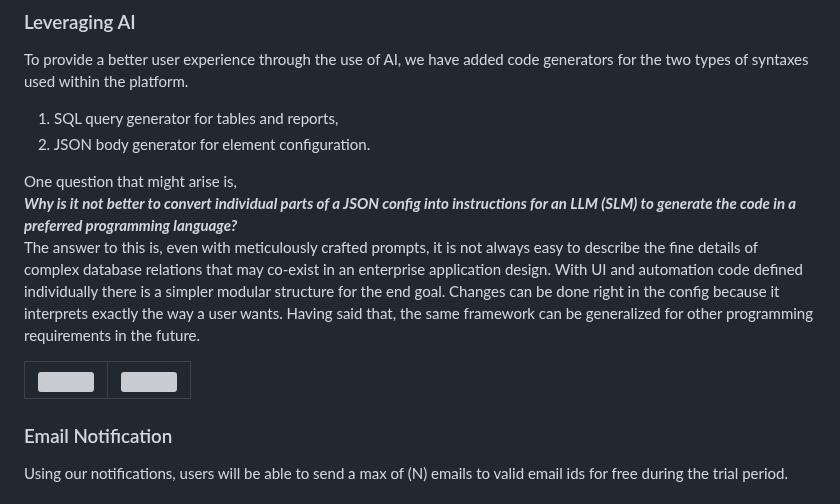
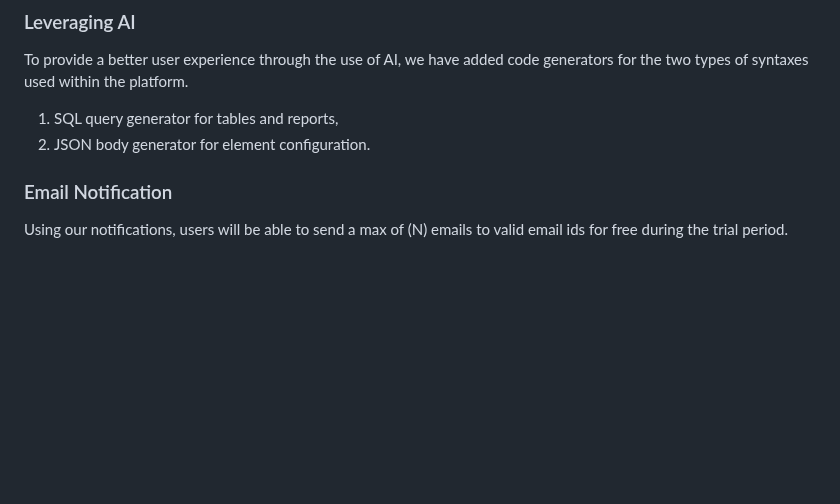
Before and after one commit to cliosight/cliosight_templates, a Markdown page: overview.md, the part around the change. GitHub-like rendering; blank space fills up the shorter version; grey boxes are pictures that could not be loaded.

```diff
--- a/overview.md
+++ b/overview.md
@@ -25,21 +25,6 @@ Our interface enable users to develop versatile data apps in a matter of few min
 To provide a better user experience through the use of AI, we have added code generators for the two types of syntaxes used within the platform.
 1. SQL query generator for tables and reports,
 2. JSON body generator for element configuration.
-
-One question that might arise is,
-<i>**Why is it not better to convert individual parts of a JSON config into instructions for an LLM (SLM) to generate the code in a preferred programming language?** </i>
-The answer to this is, even with meticulously crafted prompts, it is not always easy to describe the fine details of complex database relations that may co-exist in an enterprise application design. With UI and automation code defined individually there is a simpler modular structure for the end goal. Changes can be done right in the config because it interprets exactly the way a user wants. Having said that, the same framework can be generalized for other programming requirements in the future.
-<table border="0">
-<tr>
-<td>
-<img src="https://github.com/cliosight/Docs/blob/main/current_lowcode.png?raw=true">
-</td>
-<td>
-<img src="https://raw.githubusercontent.com/cliosight/Docs/main/ai_in_cliosight.png">
-</td>
-</tr>
-</table>
-
 
 ### Email Notification <a name="email"></a>
 Using our notifications, users will be able to send a max of (N) emails to valid email ids for free during the trial period.
```
